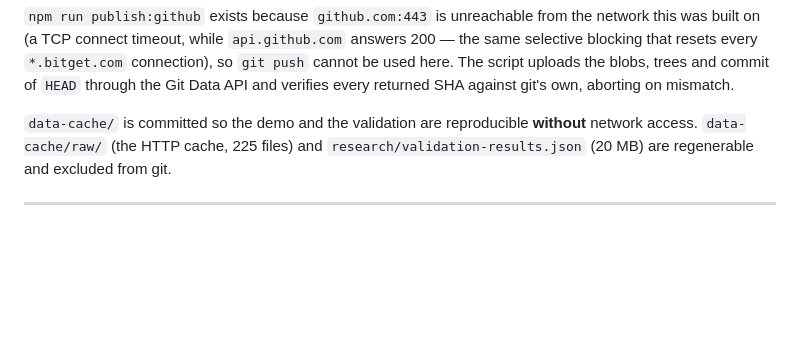
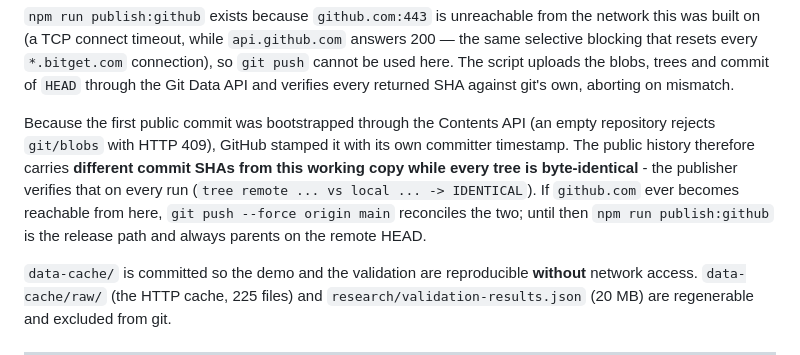
Before and after one commit to lixinde586-afk/analogdesk, a Markdown page: README.md, the part around the change. GitHub-like rendering; blank space fills up the shorter version.

Commit message:
Document why the public commit SHAs differ from this working copy

```diff
--- a/README.md
+++ b/README.md
@@ -92,6 +92,13 @@ npm run publish:github # publish HEAD through api.github.com (see the note below
 (a TCP connect timeout, while `api.github.com` answers 200 — the same selective blocking that resets every
 `*.bitget.com` connection), so `git push` cannot be used here. The script uploads the blobs, trees and commit
 of `HEAD` through the Git Data API and verifies every returned SHA against git's own, aborting on mismatch.
+
+Because the first public commit was bootstrapped through the Contents API (an empty repository rejects
+`git/blobs` with HTTP 409), GitHub stamped it with its own committer timestamp. The public history therefore
+carries **different commit SHAs from this working copy while every tree is byte-identical** - the publisher
+verifies that on every run (`tree remote ... vs local ... -> IDENTICAL`). If `github.com` ever becomes
+reachable from here, `git push --force origin main` reconciles the two; until then `npm run publish:github`
+is the release path and always parents on the remote HEAD.
 
 `data-cache/` is committed so the demo and the validation are reproducible **without** network access.
 `data-cache/raw/` (the HTTP cache, 225 files) and `research/validation-results.json` (20 MB) are regenerable
```
